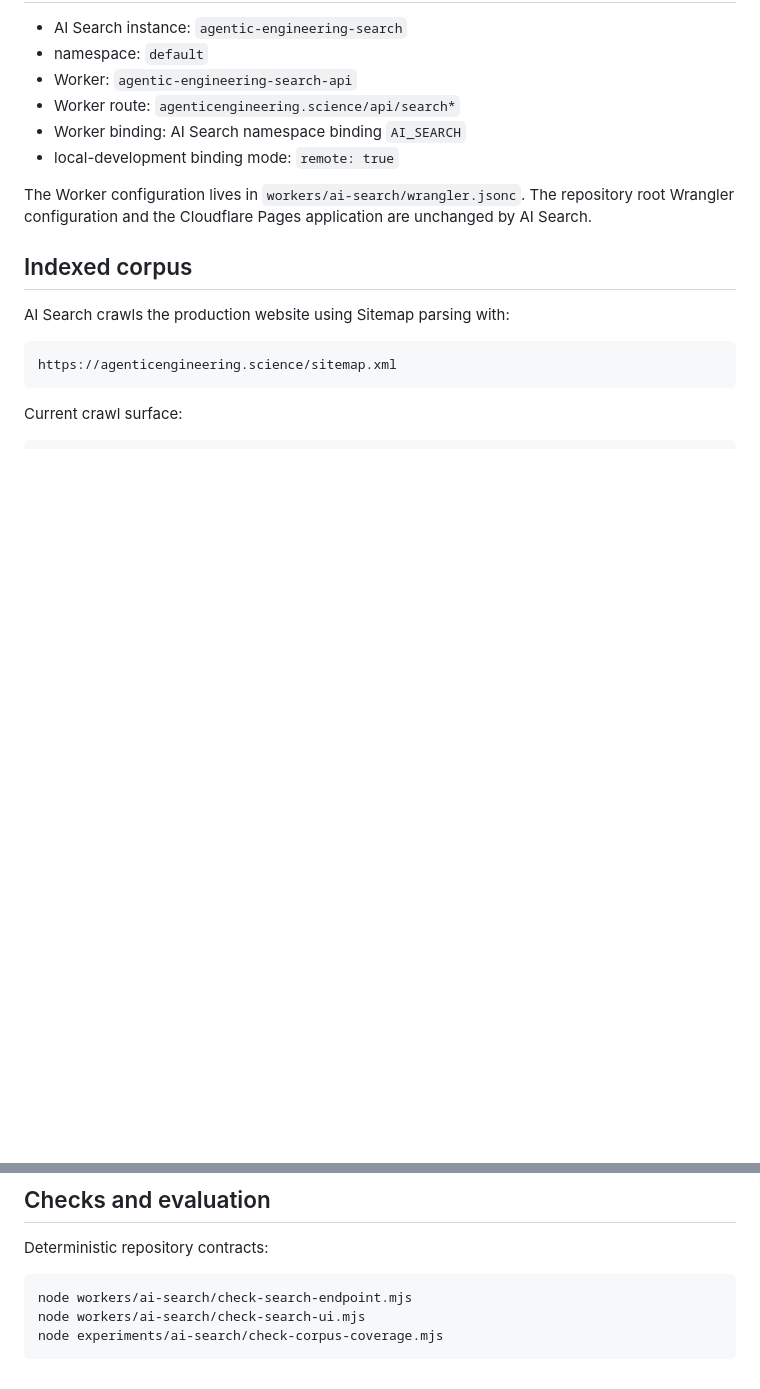
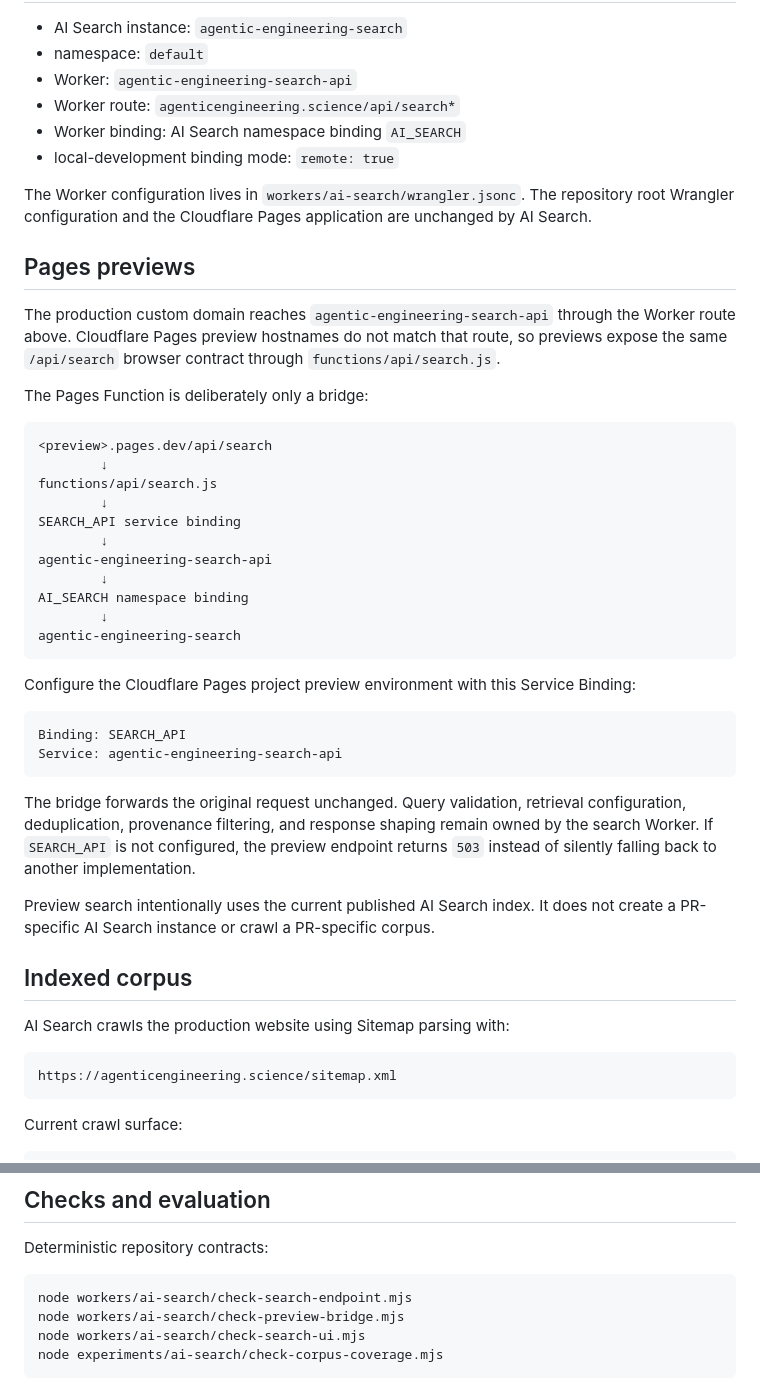
Before and after one commit to ogarciacar/evolution-of-agentic-engineering, a Markdown page: docs/ai-search.md, 2 parts joined by grey strips. GitHub-like rendering; blank space fills up the shorter version.

Commit message:
Document preview search bridge

````diff
--- a/docs/ai-search.md
+++ b/docs/ai-search.md
@@ -42,6 +42,37 @@ The canonical research source and D1 projection remain governed by the [evidence
 - local-development binding mode: `remote: true`
 
 The Worker configuration lives in `workers/ai-search/wrangler.jsonc`. The repository root Wrangler configuration and the Cloudflare Pages application are unchanged by AI Search.
+
+## Pages previews
+
+The production custom domain reaches `agentic-engineering-search-api` through the Worker route above. Cloudflare Pages preview hostnames do not match that route, so previews expose the same `/api/search` browser contract through `functions/api/search.js`.
+
+The Pages Function is deliberately only a bridge:
+
+```text
+<preview>.pages.dev/api/search
+        ↓
+functions/api/search.js
+        ↓
+SEARCH_API service binding
+        ↓
+agentic-engineering-search-api
+        ↓
+AI_SEARCH namespace binding
+        ↓
+agentic-engineering-search
+```
+
+Configure the Cloudflare Pages project preview environment with this Service Binding:
+
+```text
+Binding: SEARCH_API
+Service: agentic-engineering-search-api
+```
+
+The bridge forwards the original request unchanged. Query validation, retrieval configuration, deduplication, provenance filtering, and response shaping remain owned by the search Worker. If `SEARCH_API` is not configured, the preview endpoint returns `503` instead of silently falling back to another implementation.
+
+Preview search intentionally uses the current published AI Search index. It does not create a PR-specific AI Search instance or crawl a PR-specific corpus.
 
 ## Indexed corpus
 
@@ -166,6 +197,7 @@ Deterministic repository contracts:
 
 ```bash
 node workers/ai-search/check-search-endpoint.mjs
+node workers/ai-search/check-preview-bridge.mjs
 node workers/ai-search/check-search-ui.mjs
 node experiments/ai-search/check-corpus-coverage.mjs
 ```
````
